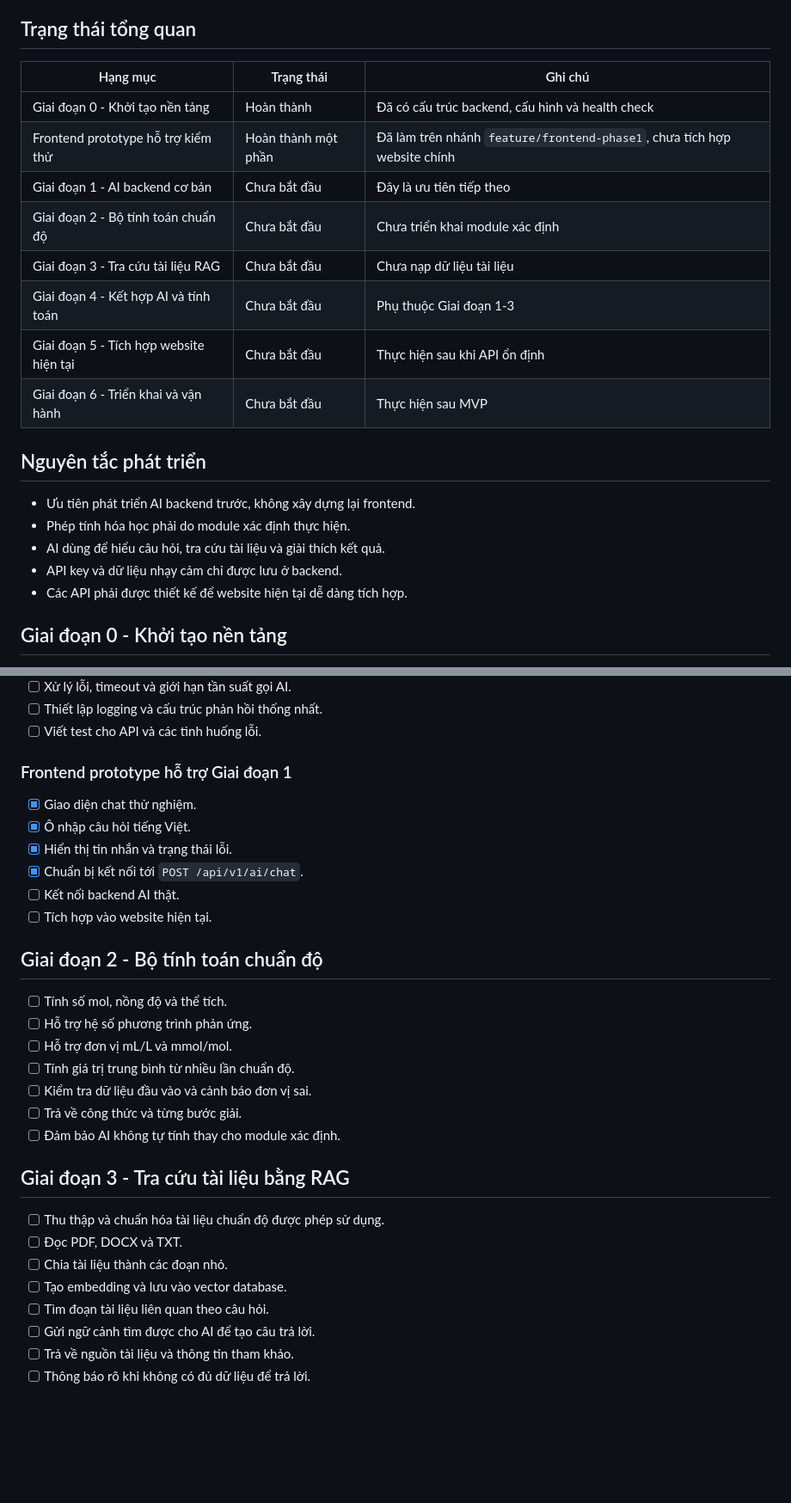
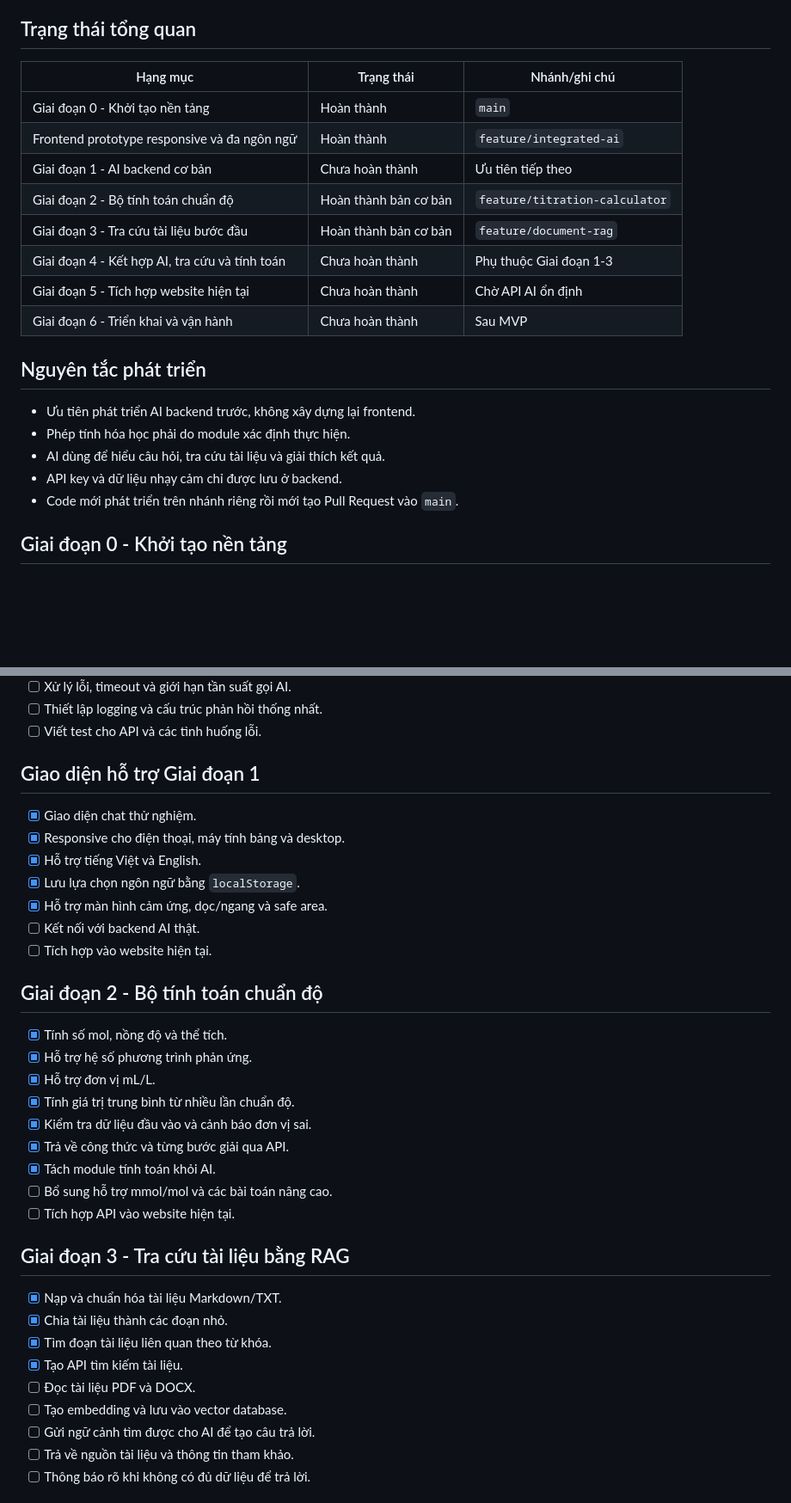
Before and after one commit to dongnhatanh369-ops/ai-tra-cuu-chuan-do, a Markdown page: ROADMAP.md, 2 parts joined by grey strips. Shown at 86% size. GitHub-like rendering; blank space fills up the shorter version.

Commit message:
Danh dau tien do hoan thanh trong roadmap

```diff
--- a/ROADMAP.md
+++ b/ROADMAP.md
@@ -6,16 +6,16 @@ Xây dựng AI backend cho website chuẩn độ hiện có, có khả năng tra
 
 ## Trạng thái tổng quan
 
-| Hạng mục | Trạng thái | Ghi chú |
+| Hạng mục | Trạng thái | Nhánh/ghi chú |
 |---|---|---|
-| Giai đoạn 0 - Khởi tạo nền tảng | Hoàn thành | Đã có cấu trúc backend, cấu hình và health check |
-| Frontend prototype hỗ trợ kiểm thử | Hoàn thành một phần | Đã làm trên nhánh `feature/frontend-phase1`, chưa tích hợp website chính |
-| Giai đoạn 1 - AI backend cơ bản | Chưa bắt đầu | Đây là ưu tiên tiếp theo |
-| Giai đoạn 2 - Bộ tính toán chuẩn độ | Chưa bắt đầu | Chưa triển khai module xác định |
-| Giai đoạn 3 - Tra cứu tài liệu RAG | Chưa bắt đầu | Chưa nạp dữ liệu tài liệu |
-| Giai đoạn 4 - Kết hợp AI và tính toán | Chưa bắt đầu | Phụ thuộc Giai đoạn 1-3 |
-| Giai đoạn 5 - Tích hợp website hiện tại | Chưa bắt đầu | Thực hiện sau khi API ổn định |
-| Giai đoạn 6 - Triển khai và vận hành | Chưa bắt đầu | Thực hiện sau MVP |
+| Giai đoạn 0 - Khởi tạo nền tảng | Hoàn thành | `main` |
+| Frontend prototype responsive và đa ngôn ngữ | Hoàn thành | `feature/integrated-ai` |
+| Giai đoạn 1 - AI backend cơ bản | Chưa hoàn thành | Ưu tiên tiếp theo |
+| Giai đoạn 2 - Bộ tính toán chuẩn độ | Hoàn thành bản cơ bản | `feature/titration-calculator` |
+| Giai đoạn 3 - Tra cứu tài liệu bước đầu | Hoàn thành bản cơ bản | `feature/document-rag` |
+| Giai đoạn 4 - Kết hợp AI, tra cứu và tính toán | Chưa hoàn thành | Phụ thuộc Giai đoạn 1-3 |
+| Giai đoạn 5 - Tích hợp website hiện tại | Chưa hoàn thành | Chờ API AI ổn định |
+| Giai đoạn 6 - Triển khai và vận hành | Chưa hoàn thành | Sau MVP |
 
 ## Nguyên tắc phát triển
 
@@ -23,7 +23,7 @@ Xây dựng AI backend cho website chuẩn độ hiện có, có khả năng tra
 - Phép tính hóa học phải do module xác định thực hiện.
 - AI dùng để hiểu câu hỏi, tra cứu tài liệu và giải thích kết quả.
 - API key và dữ liệu nhạy cảm chỉ được lưu ở backend.
-- Các API phải được thiết kế để website hiện tại dễ dàng tích hợp.
+- Code mới phát triển trên nhánh riêng rồi mới tạo Pull Request vào `main`.
 
 ## Giai đoạn 0 - Khởi tạo nền tảng
 
@@ -44,32 +44,36 @@ Xây dựng AI backend cho website chuẩn độ hiện có, có khả năng tra
 - [ ] Thiết lập logging và cấu trúc phản hồi thống nhất.
 - [ ] Viết test cho API và các tình huống lỗi.
 
-### Frontend prototype hỗ trợ Giai đoạn 1
+## Giao diện hỗ trợ Giai đoạn 1
 
 - [x] Giao diện chat thử nghiệm.
-- [x] Ô nhập câu hỏi tiếng Việt.
-- [x] Hiển thị tin nhắn và trạng thái lỗi.
-- [x] Chuẩn bị kết nối tới `POST /api/v1/ai/chat`.
-- [ ] Kết nối backend AI thật.
+- [x] Responsive cho điện thoại, máy tính bảng và desktop.
+- [x] Hỗ trợ tiếng Việt và English.
+- [x] Lưu lựa chọn ngôn ngữ bằng `localStorage`.
+- [x] Hỗ trợ màn hình cảm ứng, dọc/ngang và safe area.
+- [ ] Kết nối với backend AI thật.
 - [ ] Tích hợp vào website hiện tại.
 
 ## Giai đoạn 2 - Bộ tính toán chuẩn độ
 
-- [ ] Tính số mol, nồng độ và thể tích.
-- [ ] Hỗ trợ hệ số phương trình phản ứng.
-- [ ] Hỗ trợ đơn vị mL/L và mmol/mol.
-- [ ] Tính giá trị trung bình từ nhiều lần chuẩn độ.
-- [ ] Kiểm tra dữ liệu đầu vào và cảnh báo đơn vị sai.
-- [ ] Trả về công thức và từng bước giải.
-- [ ] Đảm bảo AI không tự tính thay cho module xác định.
+- [x] Tính số mol, nồng độ và thể tích.
+- [x] Hỗ trợ hệ số phương trình phản ứng.
+- [x] Hỗ trợ đơn vị mL/L.
+- [x] Tính giá trị trung bình từ nhiều lần chuẩn độ.
+- [x] Kiểm tra dữ liệu đầu vào và cảnh báo đơn vị sai.
+- [x] Trả về công thức và từng bước giải qua API.
+- [x] Tách module tính toán khỏi AI.
+- [ ] Bổ sung hỗ trợ mmol/mol và các bài toán nâng cao.
+- [ ] Tích hợp API vào website hiện tại.
 
 ## Giai đoạn 3 - Tra cứu tài liệu bằng RAG
 
-- [ ] Thu thập và chuẩn hóa tài liệu chuẩn độ được phép sử dụng.
-- [ ] Đọc PDF, DOCX và TXT.
-- [ ] Chia tài liệu thành các đoạn nhỏ.
+- [x] Nạp và chuẩn hóa tài liệu Markdown/TXT.
+- [x] Chia tài liệu thành các đoạn nhỏ.
+- [x] Tìm đoạn tài liệu liên quan theo từ khóa.
+- [x] Tạo API tìm kiếm tài liệu.
+- [ ] Đọc tài liệu PDF và DOCX.
 - [ ] Tạo embedding và lưu vào vector database.
-- [ ] Tìm đoạn tài liệu liên quan theo câu hỏi.
 - [ ] Gửi ngữ cảnh tìm được cho AI để tạo câu trả lời.
 - [ ] Trả về nguồn tài liệu và thông tin tham khảo.
 - [ ] Thông báo rõ khi không có đủ dữ liệu để trả lời.
```
Also changed, not shown: other parts of ROADMAP.md (+7 -6 lines).
